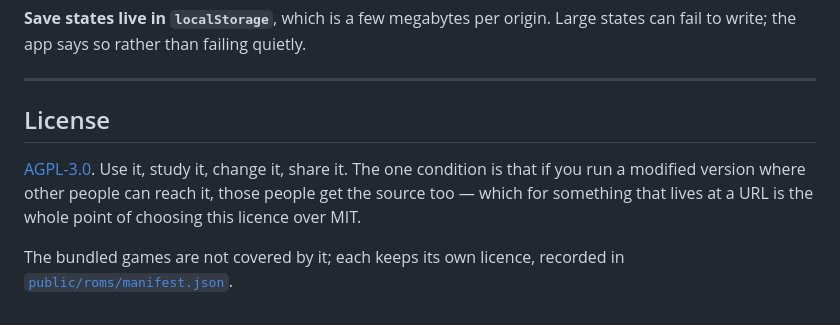
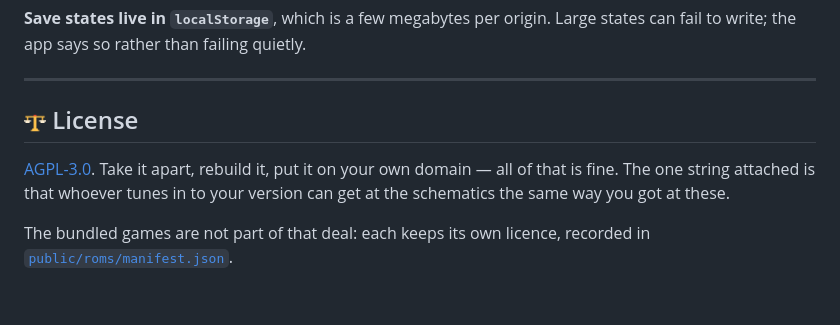
Before and after one commit to dau-in/channel-3, a Markdown page: README.md, the part around the change. Drawn GitHub-style; pictures changed too: docs/media/icons/license.png (added).

Commit message:
Give the licence section the same treatment as the rest
It was the one heading without an icon, and its paragraph argued for AGPL
over MIT instead of just saying what the licence asks of you. Every other
section speaks in the language of the television; this one now does too.

```diff
--- a/README.md
+++ b/README.md
@@ -203,12 +203,11 @@ Large states can fail to write; the app says so rather than failing quietly.
 
 ---
 
-## License
+## <img src="docs/media/icons/license.png" width="22" align="top" alt="" /> License
 
-[AGPL-3.0](LICENSE). Use it, study it, change it, share it. The one condition
-is that if you run a modified version where other people can reach it, those
-people get the source too — which for something that lives at a URL is the
-whole point of choosing this licence over MIT.
+[AGPL-3.0](LICENSE). Take it apart, rebuild it, put it on your own domain — all
+of that is fine. The one string attached is that whoever tunes in to your
+version can get at the schematics the same way you got at these.
 
-The bundled games are not covered by it; each keeps its own licence, recorded
-in [`public/roms/manifest.json`](public/roms/manifest.json).
+The bundled games are not part of that deal: each keeps its own licence,
+recorded in [`public/roms/manifest.json`](public/roms/manifest.json).
```
